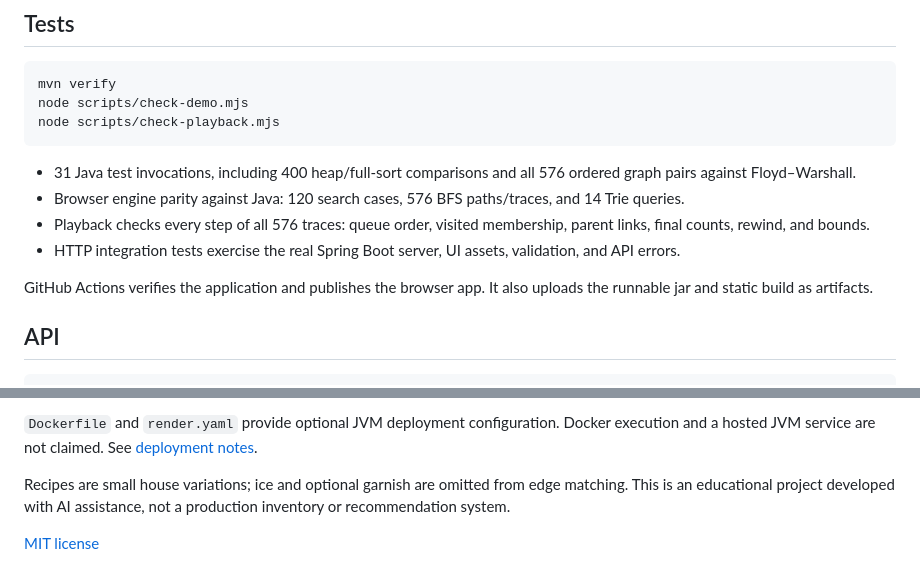
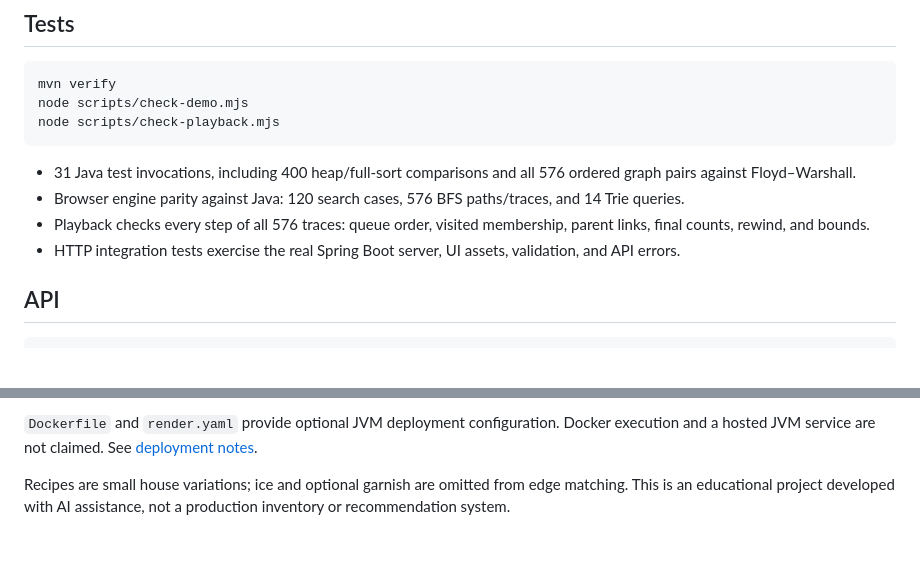
Before and after one commit to lucia8731/cocktail-bfs, a Markdown page: README.md, 2 parts joined by grey strips. Rendered like a GitHub page; blank space fills up the shorter version.

````diff
--- a/README.md
+++ b/README.md
@@ -58,8 +58,6 @@ node scripts/check-playback.mjs
 - Playback checks every step of all 576 traces: queue order, visited membership, parent links, final counts, rewind, and bounds.
 - HTTP integration tests exercise the real Spring Boot server, UI assets, validation, and API errors.
 
-GitHub Actions verifies the application and publishes the browser app. It also uploads the runnable jar and static build as artifacts.
-
 ## API
 
 ```bash
@@ -72,5 +70,3 @@ The backend also retains the earlier Trie autocomplete, ingredient index, and bo
 `Dockerfile` and `render.yaml` provide optional JVM deployment configuration. Docker execution and a hosted JVM service are not claimed. See [deployment notes](docs/DEPLOYMENT.md).
 
 Recipes are small house variations; ice and optional garnish are omitted from edge matching. This is an educational project developed with AI assistance, not a production inventory or recommendation system.
-
-[MIT license](LICENSE)
````
